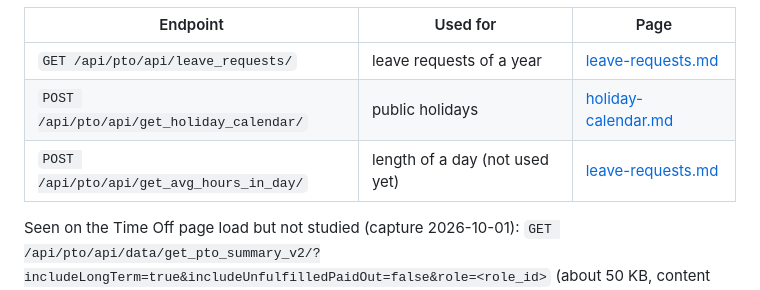
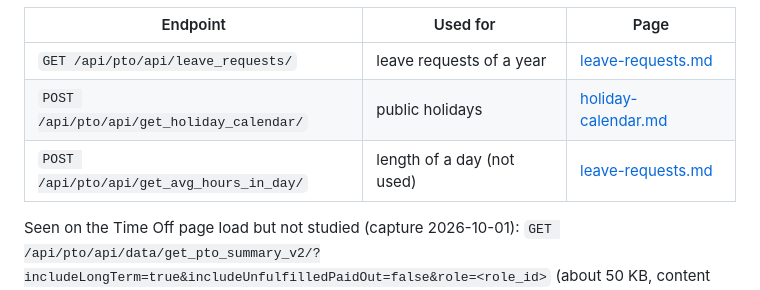
Before and after one commit to remiflament/rippling-annual-calendar, a Markdown page: docs/api/README.md, the part around the change. GitHub-like rendering.

```diff
--- a/docs/api/README.md
+++ b/docs/api/README.md
@@ -11,7 +11,7 @@ Each fact carries a source:
 |---|---|---|
 | `GET /api/pto/api/leave_requests/` | leave requests of a year | [leave-requests.md](leave-requests.md) |
 | `POST /api/pto/api/get_holiday_calendar/` | public holidays | [holiday-calendar.md](holiday-calendar.md) |
-| `POST /api/pto/api/get_avg_hours_in_day/` | length of a day (not used yet) | [leave-requests.md](leave-requests.md#day-length-get_avg_hours_in_day) |
+| `POST /api/pto/api/get_avg_hours_in_day/` | length of a day (not used) | [leave-requests.md](leave-requests.md#day-length-get_avg_hours_in_day) |
 
 Seen on the Time Off page load but not studied (capture 2026-10-01): `GET /api/pto/api/data/get_pto_summary_v2/?includeLongTerm=true&includeUnfulfilledPaidOut=false&role=<role_id>` (about 50 KB, content not inspected), `POST /api/pto/api/leave_policies/get_eligible_policies/`, `POST /api/pto/api/time_off_settings/`, `GET /api/pto/api/get_fixed_company_leave_types/`. The Time Off page itself does not call `leave_requests`.
 
```
Also changed, not shown: docs/api/leave-requests.md (+11 -9 lines), docs/reverse-engineering.md (+1 -1 lines), docs/screenshot.png, 6 other files.
